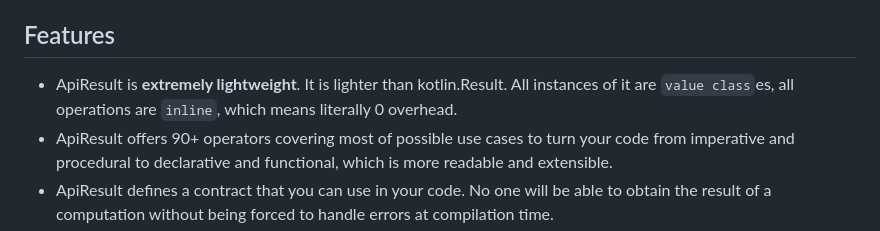
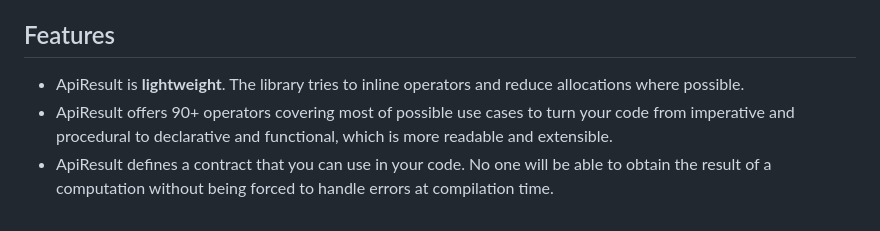
Before and after one commit to respawn-app/ApiResult, a Markdown page: README.md, the part around the change. Rendered like a GitHub page.

Commit message:
Remove misinformation from the readme

```diff
--- a/README.md
+++ b/README.md
@@ -19,8 +19,7 @@ error handling **on steroids**.
 
 ## Features
 
-* ApiResult is **extremely lightweight**. It is lighter than kotlin.Result.
-  All instances of it are `value class`es, all operations are `inline`, which means literally 0 overhead.
+* ApiResult is **lightweight**. The library tries to inline operators and reduce allocations where possible.
 * ApiResult offers 90+ operators covering most of possible use cases to turn your
   code from imperative and procedural to declarative and functional, which is more readable and extensible.
 * ApiResult defines a contract that you can use in your code. No one will be able to obtain the result of a computation
```
